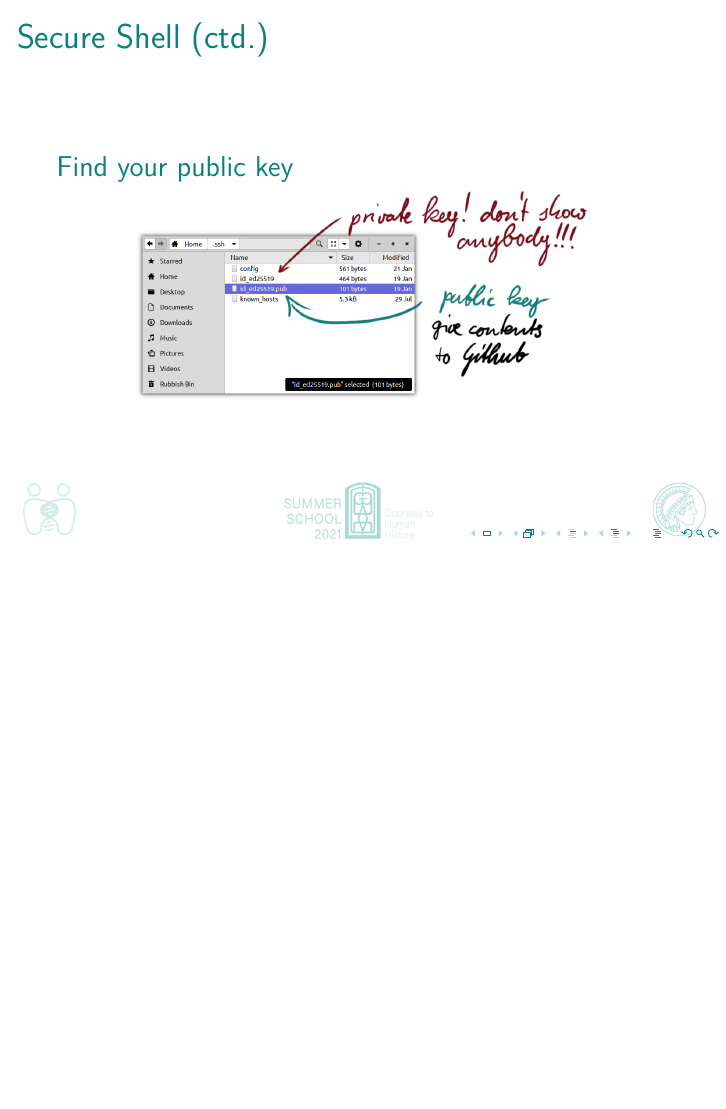
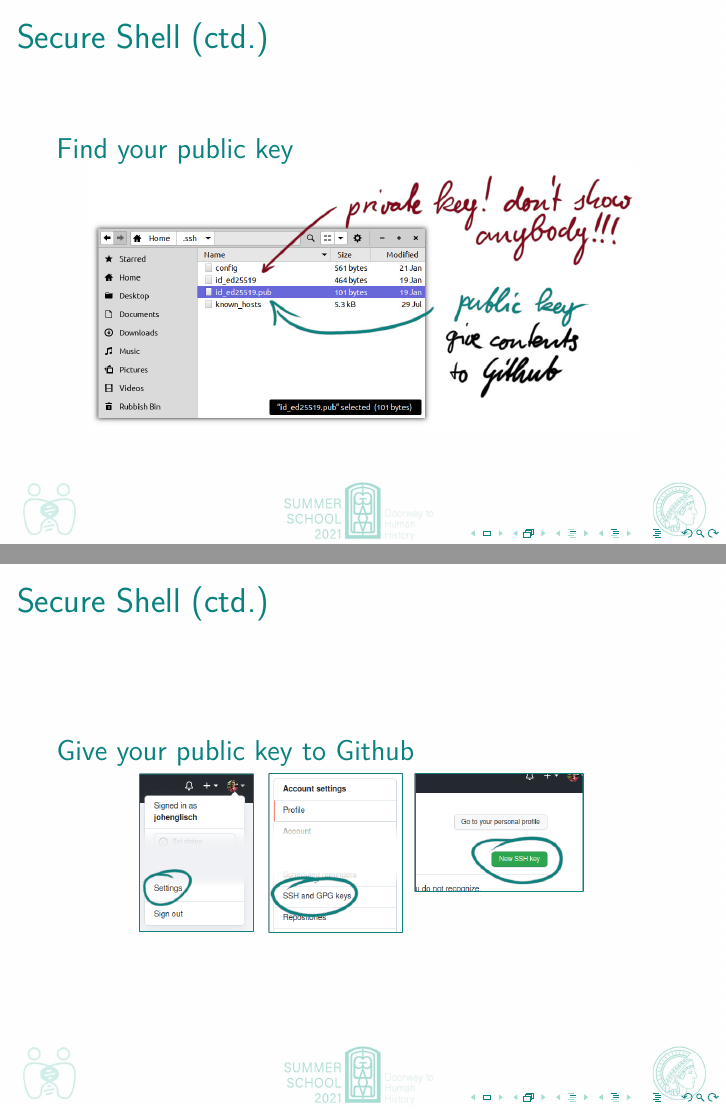
Before and after one commit to johenglisch/git-intro-2021, LaTeX slides (2021-08-27-git-intro.tex): page 46 of 46 before the commit and pages 46 and 47 of 47 after it, the two joined at a grey line, the shorter picture padded with empty space. Compiled offline with pdfLaTeX.

Commit message:
add ssh key

```diff
--- a/2021-08-27-git-intro.tex
+++ b/2021-08-27-git-intro.tex
@@ -690,7 +690,17 @@ $ ssh-keygen -t ed25519 -C "your_email@example.com"
 
   \begin{block}{Find your public key}
     \centering{%
-      \includegraphics[width=.75\textwidth]{images/ssh-keys.jpg}%
+      \includegraphics[width=.9\textwidth]{images/ssh-keys.jpg}%
+    }
+  \end{block}
+\end{frame}
+
+\begin{frame}
+  \frametitle{Secure Shell (ctd.)}
+
+  \begin{block}{Give your public key to Github}
+    \centering{%
+      \includegraphics[width=.75\textwidth]{images/add-ssh-key.png}%
     }
   \end{block}
 \end{frame}
```
Also changed, not shown: images/add-ssh-key.png (added), 1 other file.
